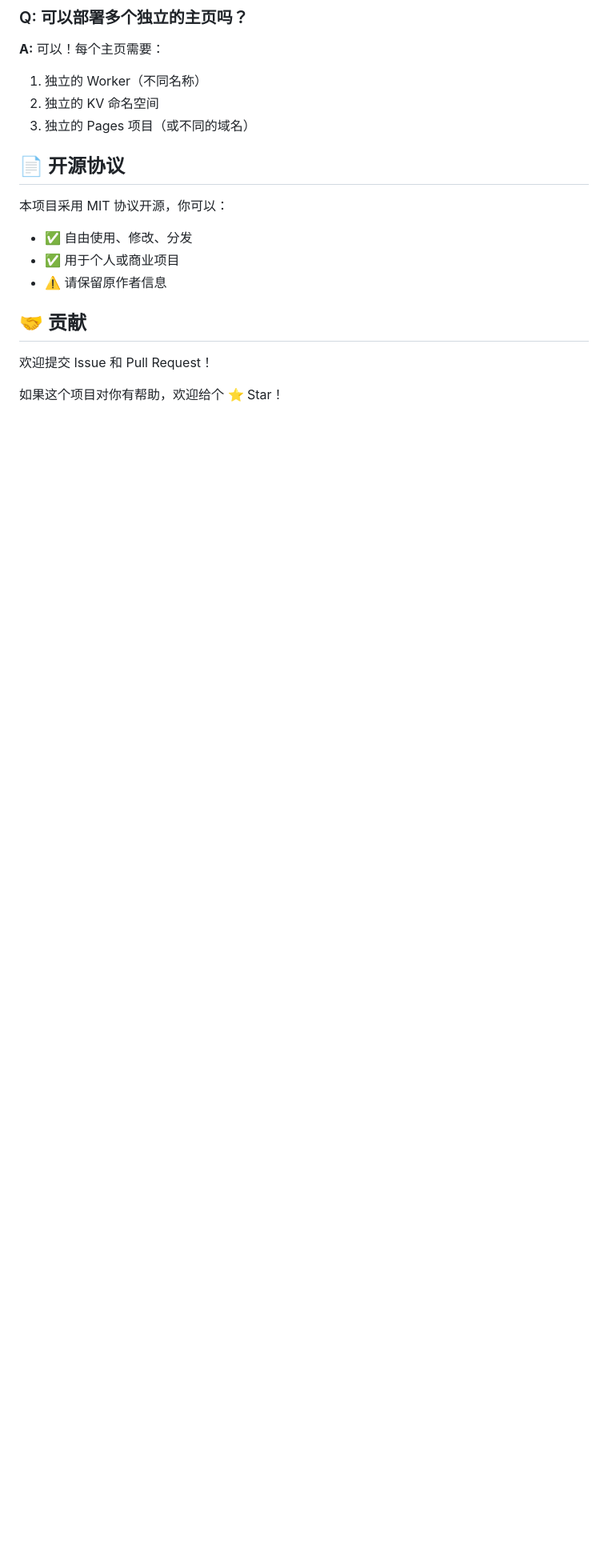
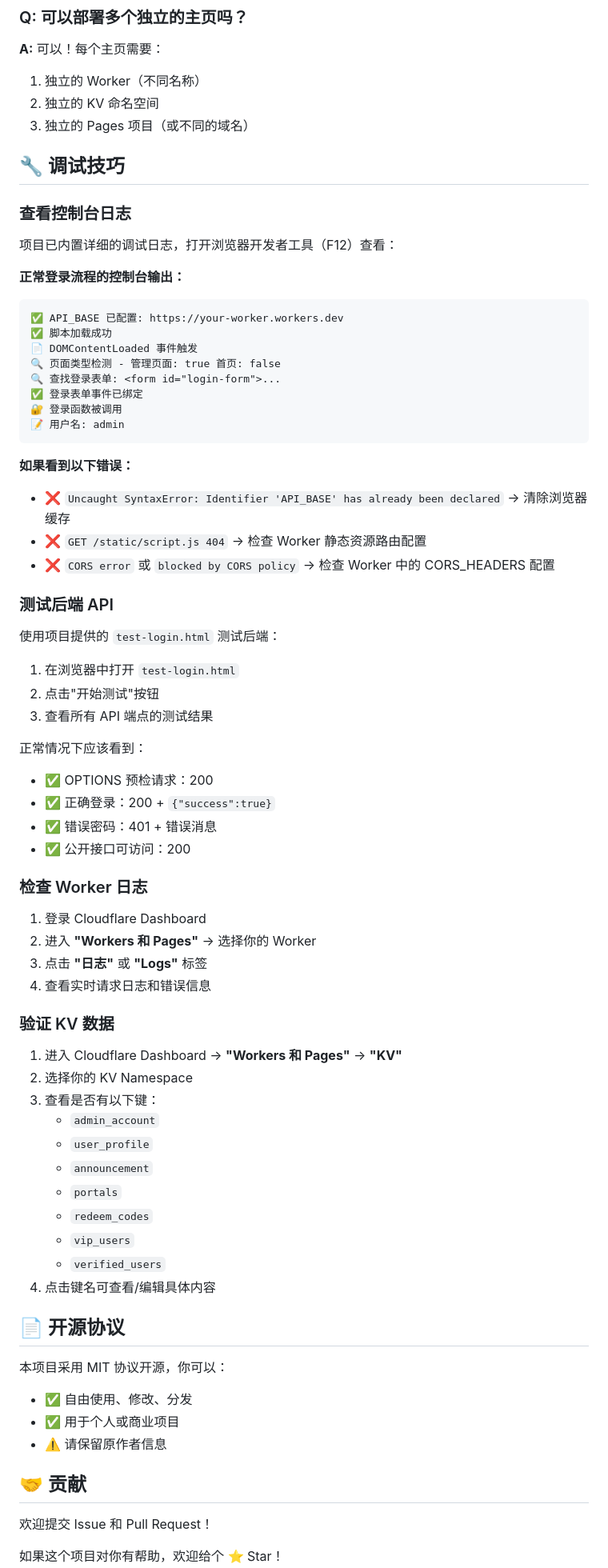
Before and after one commit to wuya521/my-homepage, a Markdown page: README.md, the part around one of its changes. Shown at 80% size. Rendered like a GitHub page; blank space fills up the shorter version.

````diff
--- a/README.md
+++ b/README.md
@@ -330,6 +452,66 @@ KV 数据可以通过 Cloudflare Dashboard 手动导出：
 1. 独立的 Worker（不同名称）
 2. 独立的 KV 命名空间
 3. 独立的 Pages 项目（或不同的域名）
+
+## 🔧 调试技巧
+
+### 查看控制台日志
+
+项目已内置详细的调试日志，打开浏览器开发者工具（F12）查看：
+
+**正常登录流程的控制台输出：**
+```
+✅ API_BASE 已配置: https://your-worker.workers.dev
+✅ 脚本加载成功
+📄 DOMContentLoaded 事件触发
+🔍 页面类型检测 - 管理页面: true 首页: false
+🔍 查找登录表单: <form id="login-form">...
+✅ 登录表单事件已绑定
+🔐 登录函数被调用
+📝 用户名: admin
+```
+
+**如果看到以下错误：**
+- ❌ `Uncaught SyntaxError: Identifier 'API_BASE' has already been declared`
+  → 清除浏览器缓存
+- ❌ `GET /static/script.js 404`
+  → 检查 Worker 静态资源路由配置
+- ❌ `CORS error` 或 `blocked by CORS policy`
+  → 检查 Worker 中的 CORS_HEADERS 配置
+
+### 测试后端 API
+
+使用项目提供的 `test-login.html` 测试后端：
+1. 在浏览器中打开 `test-login.html`
+2. 点击"开始测试"按钮
+3. 查看所有 API 端点的测试结果
+
+正常情况下应该看到：
+- ✅ OPTIONS 预检请求：200
+- ✅ 正确登录：200 + `{"success":true}`
+- ✅ 错误密码：401 + 错误消息
+- ✅ 公开接口可访问：200
+
+### 检查 Worker 日志
+
+1. 登录 Cloudflare Dashboard
+2. 进入 **"Workers 和 Pages"** → 选择你的 Worker
+3. 点击 **"日志"** 或 **"Logs"** 标签
+4. 查看实时请求日志和错误信息
+
+### 验证 KV 数据
+
+1. 进入 Cloudflare Dashboard → **"Workers 和 Pages"** → **"KV"**
+2. 选择你的 KV Namespace
+3. 查看是否有以下键：
+   - `admin_account`
+   - `user_profile`
+   - `announcement`
+   - `portals`
+   - `redeem_codes`
+   - `vip_users`
+   - `verified_users`
+4. 点击键名可查看/编辑具体内容
 
 ## 📄 开源协议
 
````
Also changed, not shown: other parts of README.md (+139 -17 lines).
